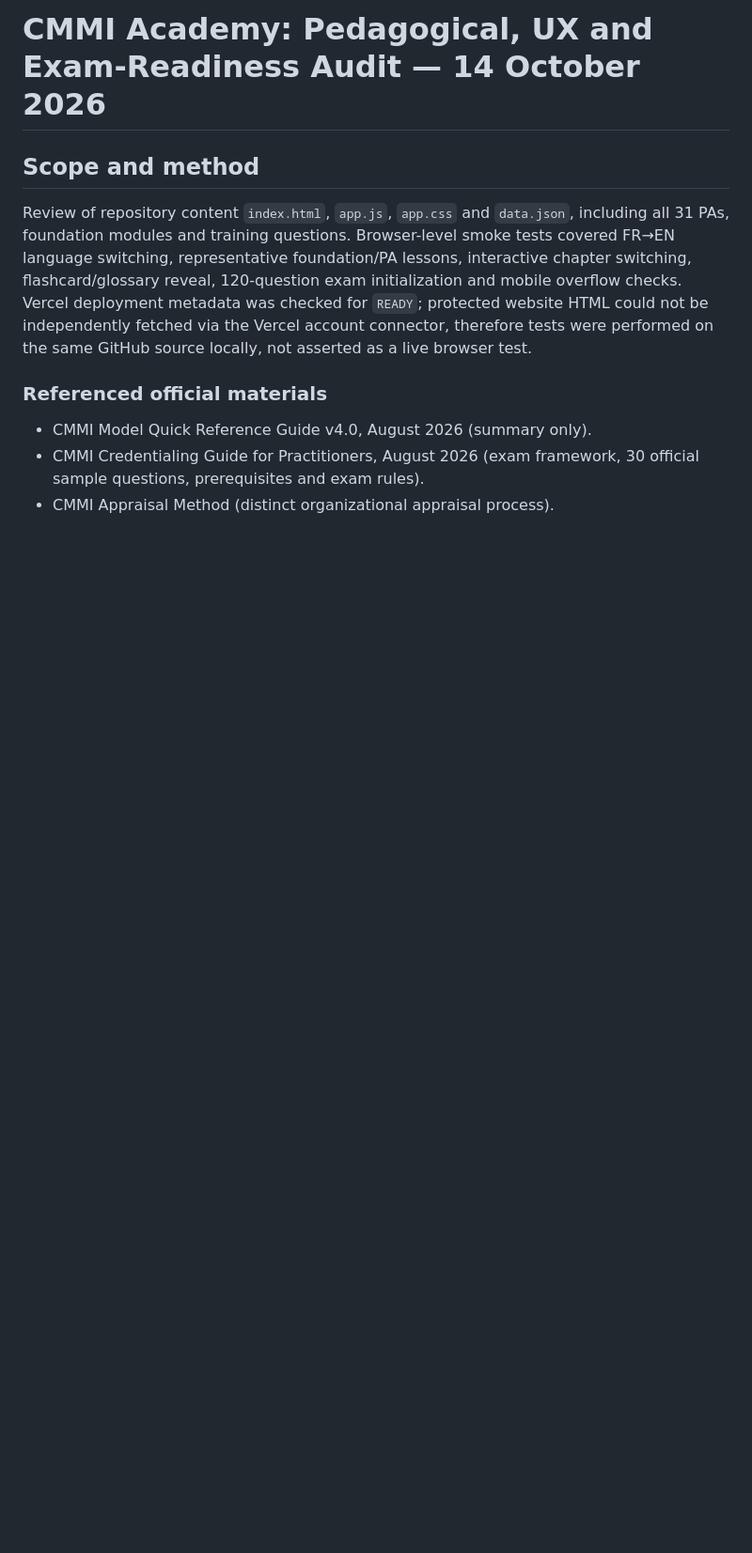
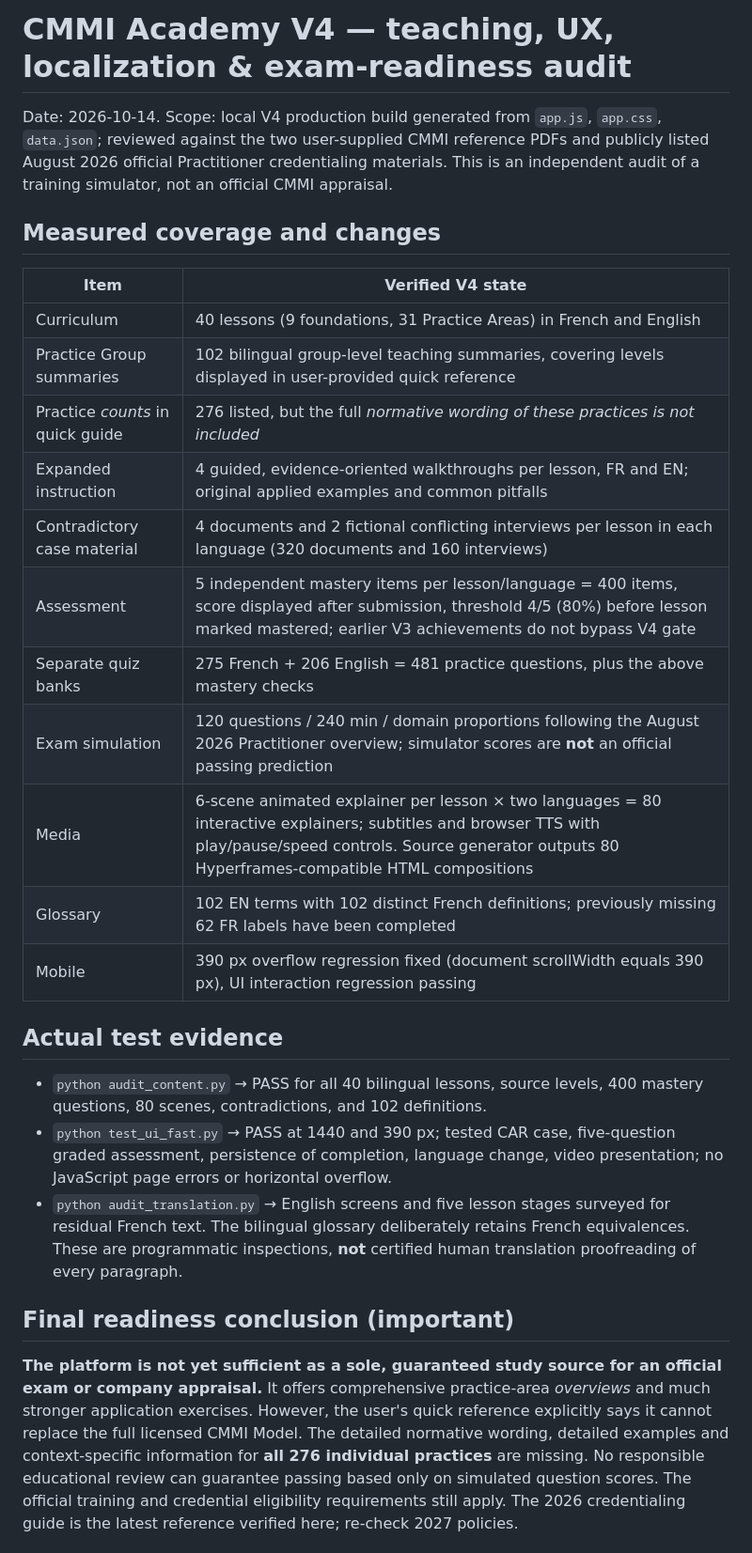
Before and after one commit to laurenkumar/cmmi-trainer, a Markdown page: AUDIT.md, the part around one of its changes. Shown at 94% size. Drawn GitHub-style; blank space fills up the shorter version.

```diff
--- a/AUDIT.md
+++ b/AUDIT.md
@@ -1,12 +1,27 @@
-# CMMI Academy: Pedagogical, UX and Exam-Readiness Audit — 14 October 2026
+# CMMI Academy V4 — teaching, UX, localization & exam-readiness audit
+Date: 2026-10-14. Scope: local V4 production build generated from `app.js`, `app.css`, `data.json`; reviewed against the two user-supplied CMMI reference PDFs and publicly listed August 2026 official Practitioner credentialing materials. This is an independent audit of a training simulator, not an official CMMI appraisal.
 
-## Scope and method
+## Measured coverage and changes
 
-Review of repository content `index.html`, `app.js`, `app.css` and `data.json`, including all 31 PAs, foundation modules and training questions. Browser-level smoke tests covered FR→EN language switching, representative foundation/PA lessons, interactive chapter switching, flashcard/glossary reveal, 120-question exam initialization and mobile overflow checks. Vercel deployment metadata was checked for `READY`; protected website HTML could not be independently fetched via the Vercel account connector, therefore tests were performed on the same GitHub source locally, not asserted as a live browser test.
+| Item | Verified V4 state |
+|---|---|
+| Curriculum | 40 lessons (9 foundations, 31 Practice Areas) in French and English |
+| Practice Group summaries | 102 bilingual group-level teaching summaries, covering levels displayed in user-provided quick reference |
+| Practice *counts* in quick guide | 276 listed, but the full *normative wording of these practices is not included* |
+| Expanded instruction | 4 guided, evidence-oriented walkthroughs per lesson, FR and EN; original applied examples and common pitfalls |
+| Contradictory case material | 4 documents and 2 fictional conflicting interviews per lesson in each language (320 documents and 160 interviews) |
+| Assessment | 5 independent mastery items per lesson/language = 400 items, score displayed after submission, threshold 4/5 (80%) before lesson marked mastered; earlier V3 achievements do not bypass V4 gate |
+| Separate quiz banks | 275 French + 206 English = 481 practice questions, plus the above mastery checks |
+| Exam simulation | 120 questions / 240 min / domain proportions following the August 2026 Practitioner overview; simulator scores are **not** an official passing prediction |
+| Media | 6-scene animated explainer per lesson × two languages = 80 interactive explainers; subtitles and browser TTS with play/pause/speed controls. Source generator outputs 80 Hyperframes-compatible HTML compositions |
+| Glossary | 102 EN terms with 102 distinct French definitions; previously missing 62 FR labels have been completed |
+| Mobile | 390 px overflow regression fixed (document scrollWidth equals 390 px), UI interaction regression passing |
 
-### Referenced official materials
+## Actual test evidence
+- `python audit_content.py` → PASS for all 40 bilingual lessons, source levels, 400 mastery questions, 80 scenes, contradictions, and 102 definitions.
+- `python test_ui_fast.py` → PASS at 1440 and 390 px; tested CAR case, five-question graded assessment, persistence of completion, language change, video presentation; no JavaScript page errors or horizontal overflow.
+- `python audit_translation.py` → English screens and five lesson stages surveyed for residual French text. The bilingual glossary deliberately retains French equivalences. These are programmatic inspections, **not** certified human translation proofreading of every paragraph.
 
-- CMMI Model Quick Reference Guide v4.0, August 2026 (summary only).
-- CMMI Credentialing Guide for Practitioners, August 2026 (exam framework, 30 official sample questions, prerequisites and exam rules).
-- CMMI Appraisal Method (distinct organizational appraisal process).
+## Final readiness conclusion (important)
+**The platform is not yet sufficient as a sole, guaranteed study source for an official exam or company appraisal.** It offers comprehensive practice-area *overviews* and much stronger application exercises. However, the user's quick reference explicitly says it cannot replace the full licensed CMMI Model. The detailed normative wording, detailed examples and context-specific information for **all 276 individual practices** are missing. No responsible educational review can guarantee passing based only on simulated question scores. The official training and credential eligibility requirements still apply. The 2026 credentialing guide is the latest reference verified here; re-check 2027 policies.
 
```
Also changed, not shown: other parts of AUDIT.md (+17 -26 lines).
